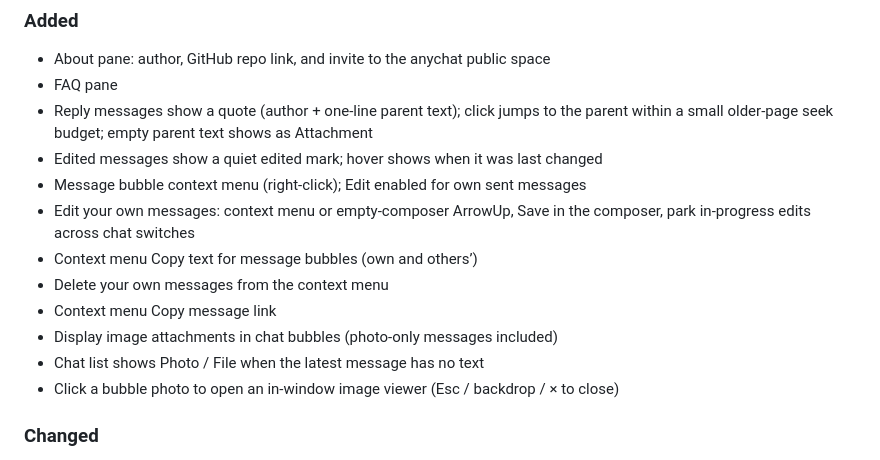
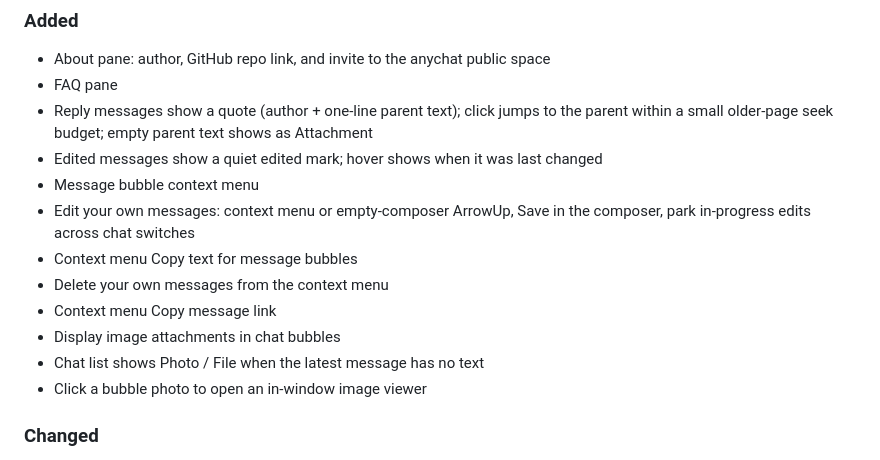
Before and after one commit to glabular/anychat, a Markdown page: CHANGELOG.md, the part around the change. GitHub-like rendering.

Commit message:
Update changelog

```diff
--- a/CHANGELOG.md
+++ b/CHANGELOG.md
@@ -14,14 +14,14 @@ Before tagging a release, add a `## [X.Y.Z] - YYYY-MM-DD` section with what chan
 - FAQ pane
 - Reply messages show a quote (author + one-line parent text); click jumps to the parent within a small older-page seek budget; empty parent text shows as Attachment
 - Edited messages show a quiet edited mark; hover shows when it was last changed
-- Message bubble context menu (right-click); Edit enabled for own sent messages
+- Message bubble context menu
 - Edit your own messages: context menu or empty-composer ArrowUp, Save in the composer, park in-progress edits across chat switches
-- Context menu Copy text for message bubbles (own and others’)
+- Context menu Copy text for message bubbles
 - Delete your own messages from the context menu
 - Context menu Copy message link
-- Display image attachments in chat bubbles (photo-only messages included)
+- Display image attachments in chat bubbles
 - Chat list shows Photo / File when the latest message has no text
-- Click a bubble photo to open an in-window image viewer (Esc / backdrop / × to close)
+- Click a bubble photo to open an in-window image viewer
 
 ### Changed
 
```
